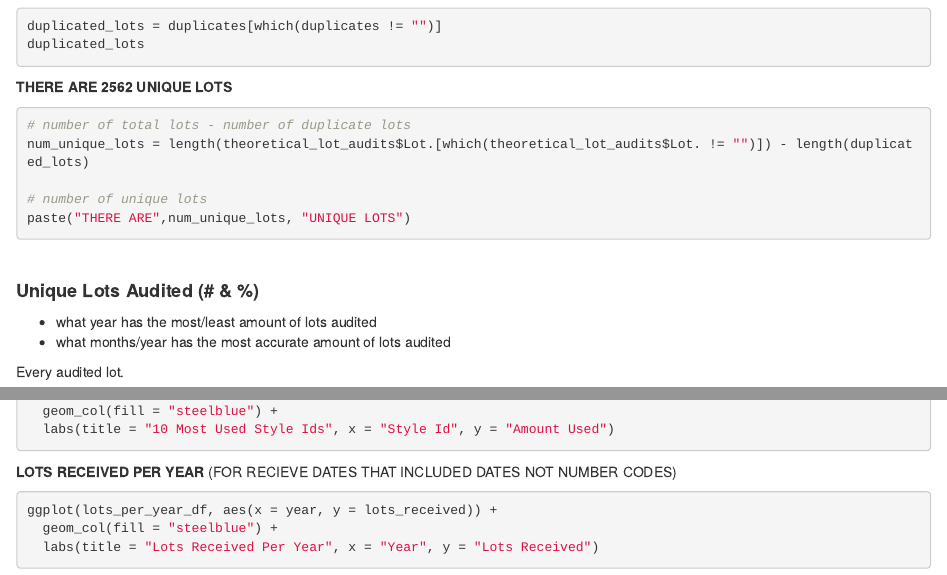
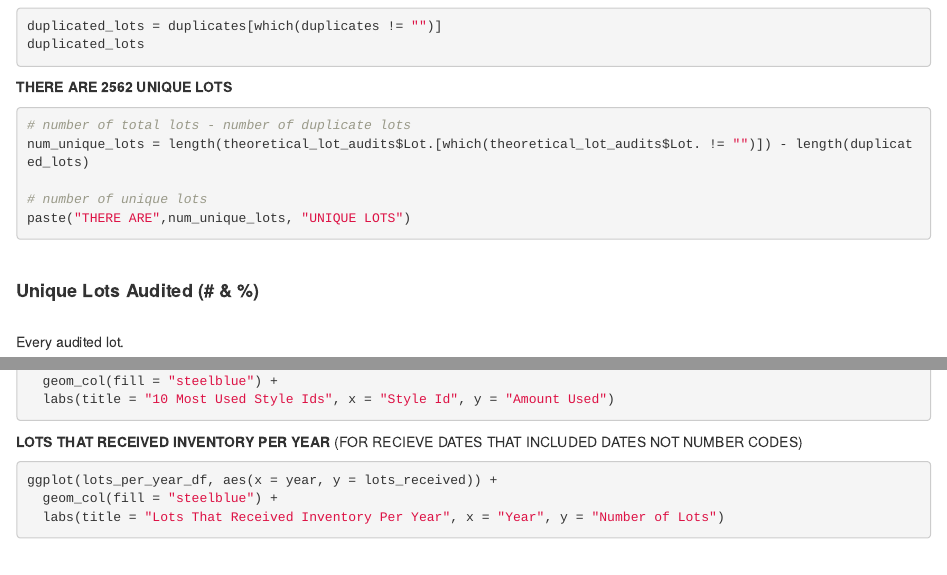
Before and after one commit to panthadev/TheoreticalLotAudits, an R Markdown document (index.Rmd): the page in a window 1100 px wide, from 1710 px down, and a second part further down, joined at a grey line. Rendered offline with R 4.5, knitr and Pandoc, with nearby package versions; the code chunks are not run, so their results and figures are left out.

Commit message:
some formatting

````diff
--- a/index.Rmd
+++ b/index.Rmd
@@ -121,10 +121,7 @@ paste("THERE ARE",num_unique_lots, "UNIQUE LOTS")
 
 #### **Unique Lots Audited (# & %)**
 
-
-- what year has the most/least amount of lots audited
-- what months/year has the most accurate amount of lots audited
-
+<br>
 Every audited lot.
 ```{r}
 audited_lots_df = theoretical_lot_audits[which(theoretical_lot_audits$Adjusted..Pcs != ""), ]
@@ -318,7 +315,7 @@ ggplot(top_10_used_styles, aes(x = style_id, y = amount_used)) +
 
 
 
-**LOTS RECEIVED PER YEAR**
+**LOTS THAT RECEIVED INVENTORY PER YEAR**
 (FOR RECIEVE DATES THAT INCLUDED DATES NOT NUMBER CODES)
 ```{r, echo=FALSE,eval=FALSE}
 #
@@ -381,6 +378,6 @@ lots_per_year_df
 ```{r}
 ggplot(lots_per_year_df, aes(x = year, y = lots_received)) +
   geom_col(fill = "steelblue") +
-  labs(title = "Lots Received Per Year", x = "Year", y = "Lots Received")
+  labs(title = "Lots That Received Inventory Per Year", x = "Year", y = "Number of Lots")
 
 ```
````
